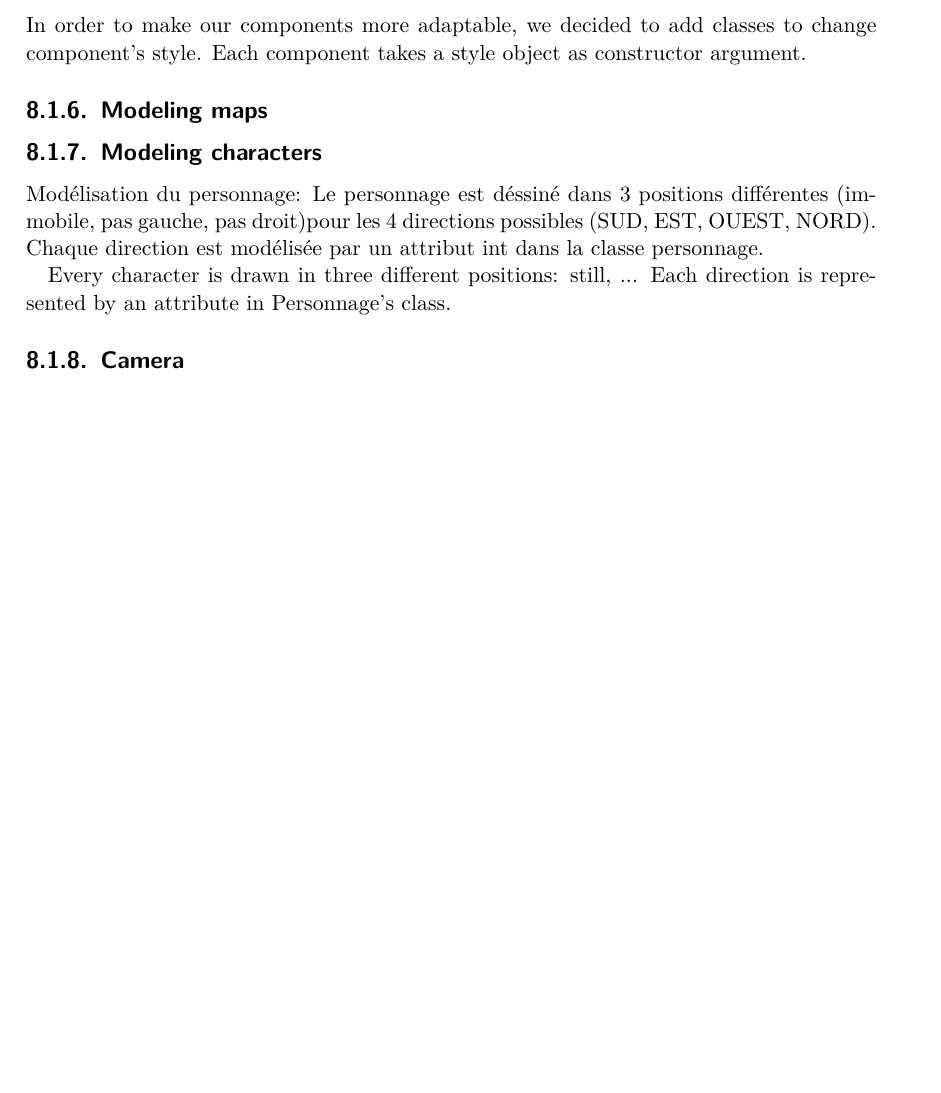
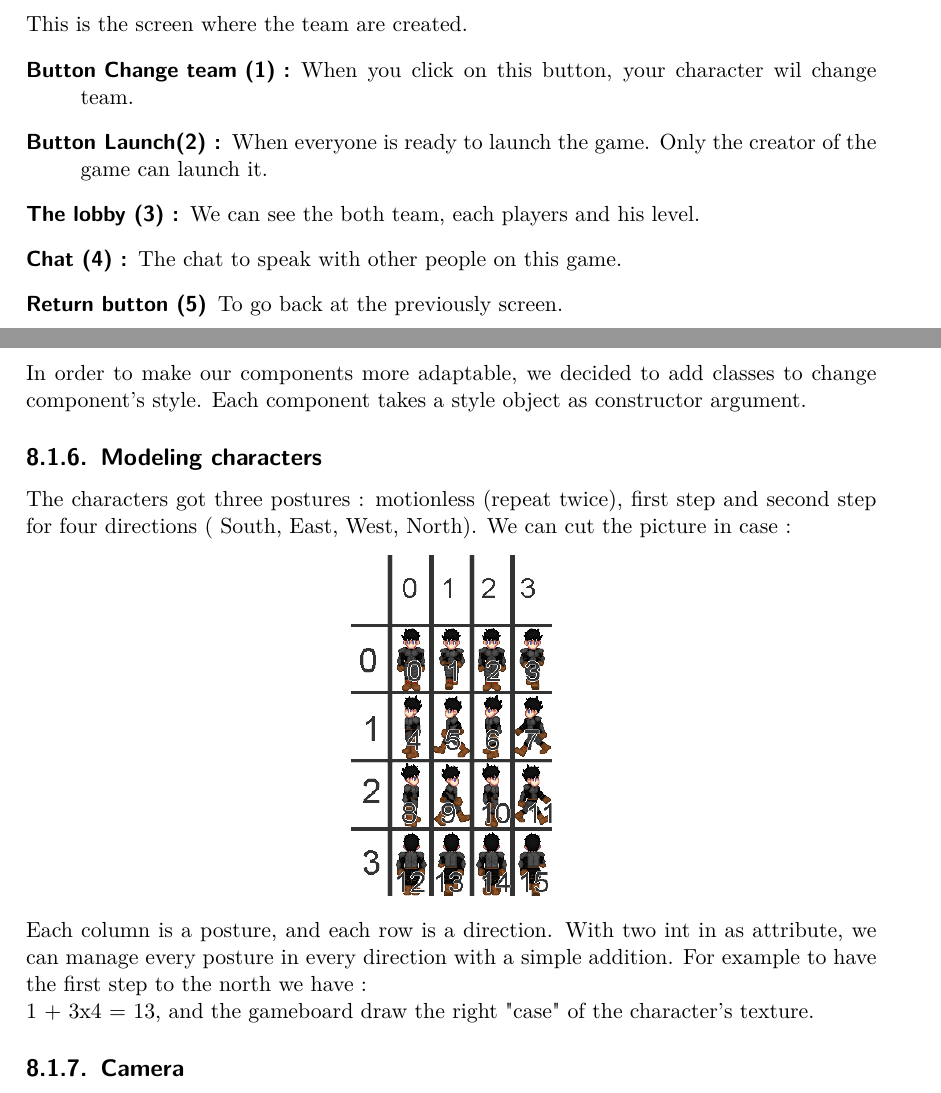
Before and after one commit to pierfale/Moba, a LaTeX thesis (report/report.tex): part of page 25 of 32 before the commit and two parts of pages 16 and 26 of 33 after it, the two joined at a grey line, cut at the place of the change, the shorter picture padded with empty space. Compiled offline with pdfLaTeX.

Commit message:
Report : screen IG, modeling characters, begin the conclusion

```diff
--- a/report/report.tex
+++ b/report/report.tex
@@ -193,3 +196,11 @@ welcoming us and letting us using their comfortable facilities.\\
+		  This is the screen where the team are created.
+		   \begin{description}
+		  \item[Button Change team (1) :]{When you click on this button, your character wil change team.}
+		  \item[Button Launch(2) :]{When everyone is ready to launch the game. Only the creator of the game can launch it.}
+		  \item[The lobby (3) :]{We can see the both team, each players and his level.}
+		  \item[Chat (4) :]{The chat to speak with other people on this game.}
+		  \item[Return button (5)] {To go back at the previously screen.}
+  		 \end{description}
 		  \chapter{In-game}
 		  \section{In-game screen}
 		  \begin{center}
@@ -364,18 +383,14 @@ We implemented several layouts ???for all of our needs??? (???ANNEXE???)
 	%Cette dernier (BasicStyle), est le un style qui sert areprésenter un rectangle : il prend deux parametre, le chemin vers l'image représentant les bord et le chemin vers l'image représentant le centre.
 	%Cette classe découpe l'image de la facon suivante (schema?)
 	%Nous avons crée une classe singleton qui charge tous les style par défault et qui permet donc de mettre facilement un style sur les component
-
-
-	\subsection{Modeling maps}
-
-
-
-
 	\subsection{Modeling characters}
-	Modélisation du personnage:
-	Le personnage est déssiné dans 3 positions différentes (immobile, pas gauche, pas droit)pour les 4 directions possibles (SUD, EST, OUEST, NORD). Chaque direction est modélisée par un attribut int dans la classe personnage.
-
-	Every character is drawn in three different positions: still, ... Each direction is represented by an attribute in Personnage's class.
+	%Le personnage est déssiné dans 3 positions différentes (immobile, pas gauche, pas droit)pour les 4 directions possibles (SUD, EST, OUEST, NORD). Chaque direction est modélisée par un attribut int dans la classe personnage.
+	The characters got three postures : motionless (repeat twice), first step and second step for four directions ( South, East, West, North). We can cut the picture in case :
+	\begin{center}
+	\includegraphics[scale=0.4]{char.png}
+	\end{center}
+	Each column is a posture, and each row is a direction. With two int in as attribute, we can manage every posture in every direction with a simple addition. For example to have the first step to the north we have :\\
+	1 + 3x4 = 13, and the gameboard draw the right "case" of the character's texture.
 	\subsection{Camera}
 	The Camera object permit to display a part of map, depending on its position and its range\footnote{the window size}. Thus, the program only draw visible part of the map. We can move the camera either with the directionnal arrows or by moving the mouse on window edges. The movement is done pixel by pixel instead of case by case in order to be more fluid.
 
```
Also changed, not shown: report/cast_spell.png (added), report/char.png (added), report/lobby_screen.png (added), report/report.tex (16 more changed lines), 1 other file.
